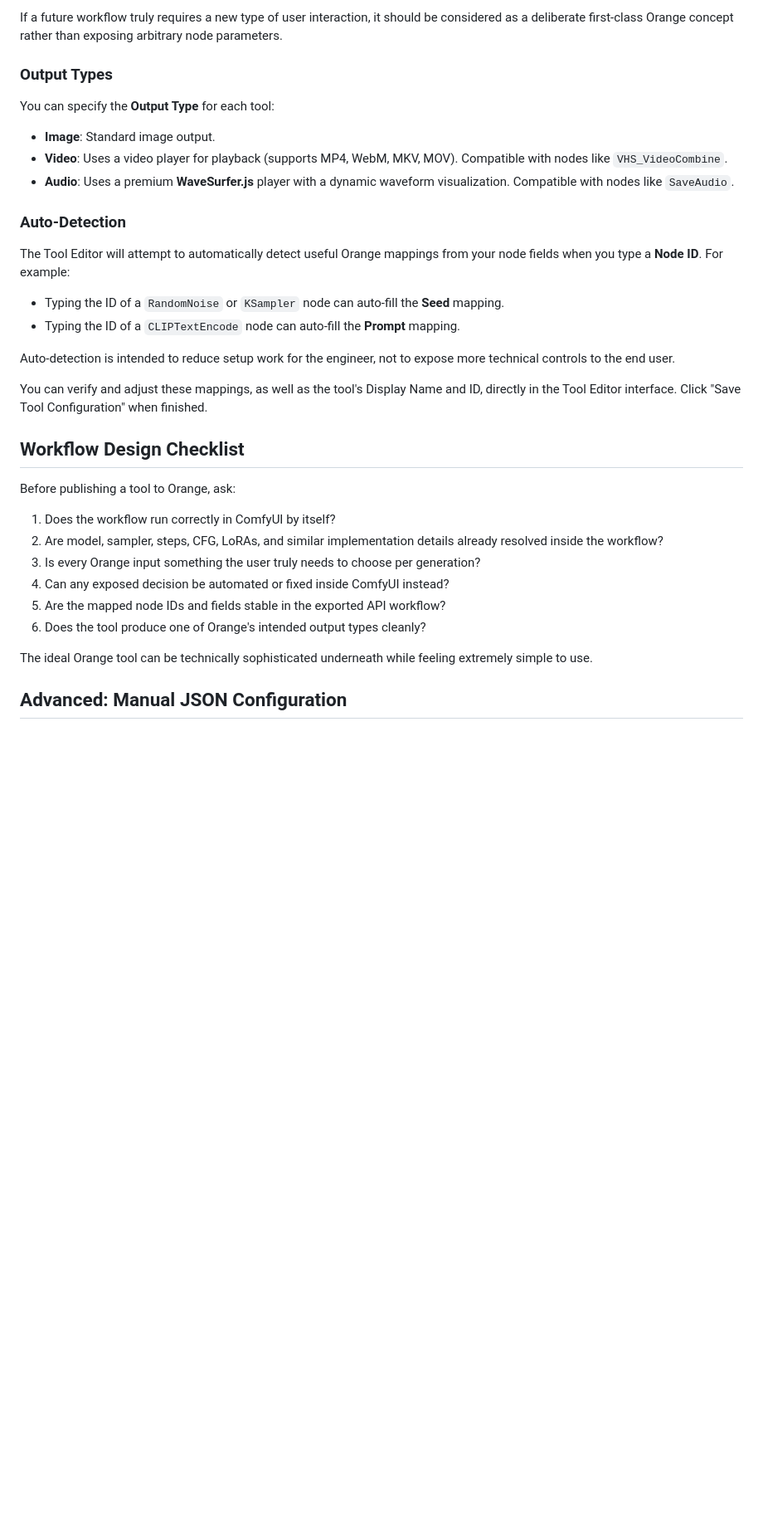
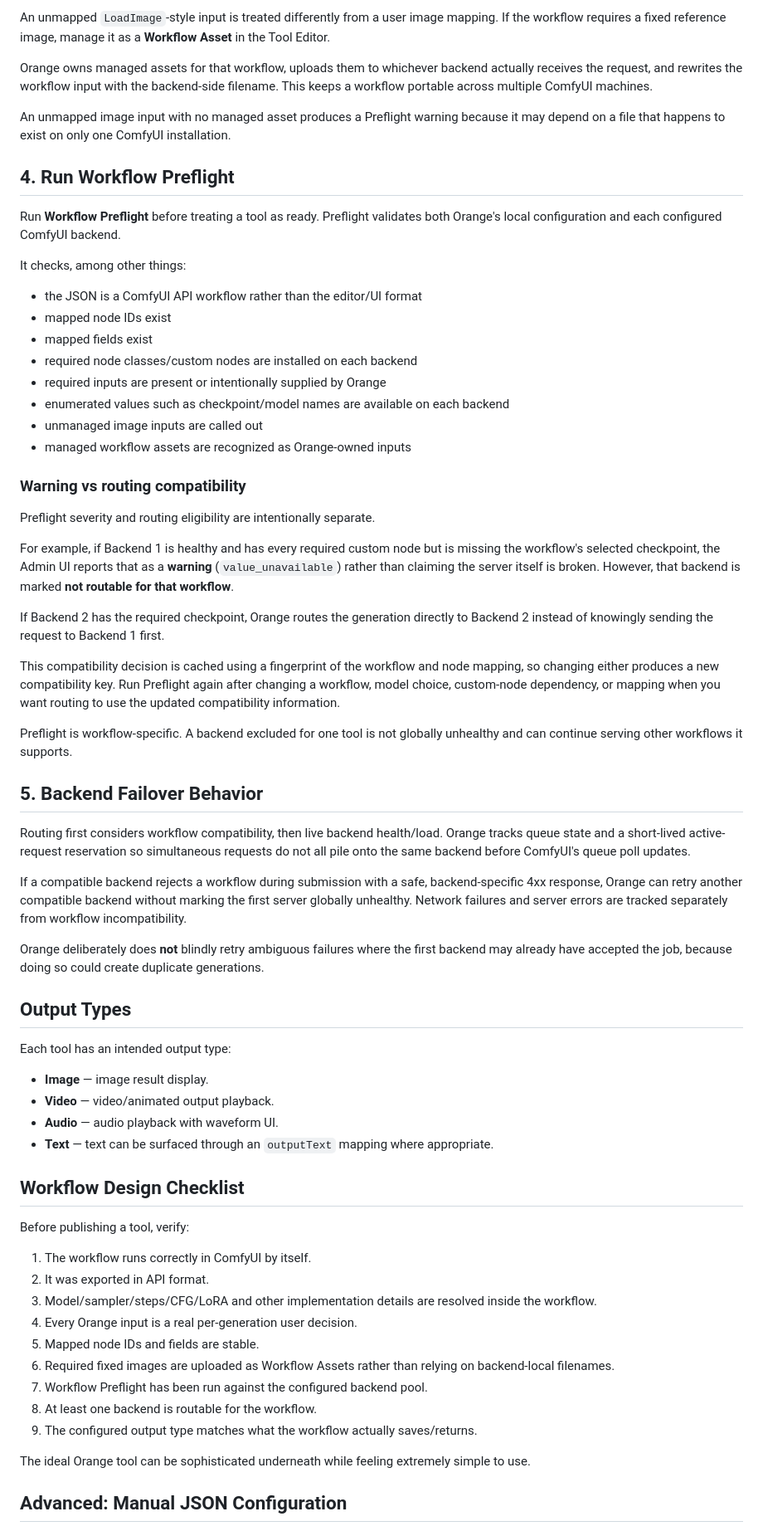
Before and after one commit to saintbrodie/Orange, a Markdown page: docs/adding_workflows.md, the part around one of its changes. Shown at 83% size. Rendered like a GitHub page; blank space fills up the shorter version.

```diff
--- a/docs/adding_workflows.md
+++ b/docs/adding_workflows.md
@@ -70,35 +63,69 @@ Values such as these should normally remain inside the ComfyUI workflow:
 
-If a future workflow truly requires a new type of user interaction, it should be considered as a deliberate first-class Orange concept rather than exposing arbitrary node parameters.
+An unmapped `LoadImage`-style input is treated differently from a user image mapping. If the workflow requires a fixed reference image, manage it as a **Workflow Asset** in the Tool Editor.
 
-### Output Types
+Orange owns managed assets for that workflow, uploads them to whichever backend actually receives the request, and rewrites the workflow input with the backend-side filename. This keeps a workflow portable across multiple ComfyUI machines.
 
-You can specify the **Output Type** for each tool:
-* **Image**: Standard image output.
-* **Video**: Uses a video player for playback (supports MP4, WebM, MKV, MOV). Compatible with nodes like `VHS_VideoCombine`.
-* **Audio**: Uses a premium **WaveSurfer.js** player with a dynamic waveform visualization. Compatible with nodes like `SaveAudio`.
+An unmapped image input with no managed asset produces a Preflight warning because it may depend on a file that happens to exist on only one ComfyUI installation.
 
-### Auto-Detection
+## 4. Run Workflow Preflight
 
-The Tool Editor will attempt to automatically detect useful Orange mappings from your node fields when you type a **Node ID**. For example:
-* Typing the ID of a `RandomNoise` or `KSampler` node can auto-fill the **Seed** mapping.
-* Typing the ID of a `CLIPTextEncode` node can auto-fill the **Prompt** mapping.
+Run **Workflow Preflight** before treating a tool as ready. Preflight validates both Orange's local configuration and each configured ComfyUI backend.
 
-Auto-detection is intended to reduce setup work for the engineer, not to expose more technical controls to the end user.
+It checks, among other things:
 
-You can verify and adjust these mappings, as well as the tool's Display Name and ID, directly in the Tool Editor interface. Click "Save Tool Configuration" when finished.
+- the JSON is a ComfyUI API workflow rather than the editor/UI format
+- mapped node IDs exist
+- mapped fields exist
+- required node classes/custom nodes are installed on each backend
+- required inputs are present or intentionally supplied by Orange
+- enumerated values such as checkpoint/model names are available on each backend
+- unmanaged image inputs are called out
+- managed workflow assets are recognized as Orange-owned inputs
+
+### Warning vs routing compatibility
+
+Preflight severity and routing eligibility are intentionally separate.
+
+For example, if Backend 1 is healthy and has every required custom node but is missing the workflow's selected checkpoint, the Admin UI reports that as a **warning** (`value_unavailable`) rather than claiming the server itself is broken. However, that backend is marked **not routable for that workflow**.
+
+If Backend 2 has the required checkpoint, Orange routes the generation directly to Backend 2 instead of knowingly sending the request to Backend 1 first.
+
+This compatibility decision is cached using a fingerprint of the workflow and node mapping, so changing either produces a new compatibility key. Run Preflight again after changing a workflow, model choice, custom-node dependency, or mapping when you want routing to use the updated compatibility information.
+
+Preflight is workflow-specific. A backend excluded for one tool is not globally unhealthy and can continue serving other workflows it supports.
+
+## 5. Backend Failover Behavior
+
+Routing first considers workflow compatibility, then live backend health/load. Orange tracks queue state and a short-lived active-request reservation so simultaneous requests do not all pile onto the same backend before ComfyUI's queue poll updates.
+
+If a compatible backend rejects a workflow during submission with a safe, backend-specific 4xx response, Orange can retry another compatible backend without marking the first server globally unhealthy. Network failures and server errors are tracked separately from workflow incompatibility.
+
+Orange deliberately does **not** blindly retry ambiguous failures where the first backend may already have accepted the job, because doing so could create duplicate generations.
+
+## Output Types
+
+Each tool has an intended output type:
+
+- **Image** — image result display.
+- **Video** — video/animated output playback.
+- **Audio** — audio playback with waveform UI.
+- **Text** — text can be surfaced through an `outputText` mapping where appropriate.
 
 ## Workflow Design Checklist
 
-Before publishing a tool to Orange, ask:
+Before publishing a tool, verify:
 
-1. Does the workflow run correctly in ComfyUI by itself?
-2. Are model, sampler, steps, CFG, LoRAs, and similar implementation details already resolved inside the workflow?
-3. Is every Orange input something the user truly needs to choose per generation?
-4. Can any exposed decision be automated or fixed inside ComfyUI instead?
-5. Are the mapped node IDs and fields stable in the exported API workflow?
-6. Does the tool produce one of Orange's intended output types cleanly?
+1. The workflow runs correctly in ComfyUI by itself.
+2. It was exported in API format.
+3. Model/sampler/steps/CFG/LoRA and other implementation details are resolved inside the workflow.
+4. Every Orange input is a real per-generation user decision.
+5. Mapped node IDs and fields are stable.
+6. Required fixed images are uploaded as Workflow Assets rather than relying on backend-local filenames.
+7. Workflow Preflight has been run against the configured backend pool.
+8. At least one backend is routable for the workflow.
+9. The configured output type matches what the workflow actually saves/returns.
 
-The ideal Orange tool can be technically sophisticated underneath while feeling extremely simple to use.
+The ideal Orange tool can be sophisticated underneath while feeling extremely simple to use.
 
 ## Advanced: Manual JSON Configuration
 
```
Also changed, not shown: other parts of docs/adding_workflows.md (+44 -61 lines).
